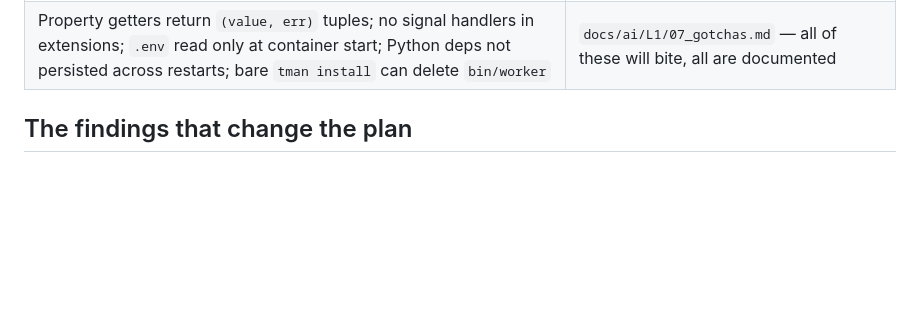
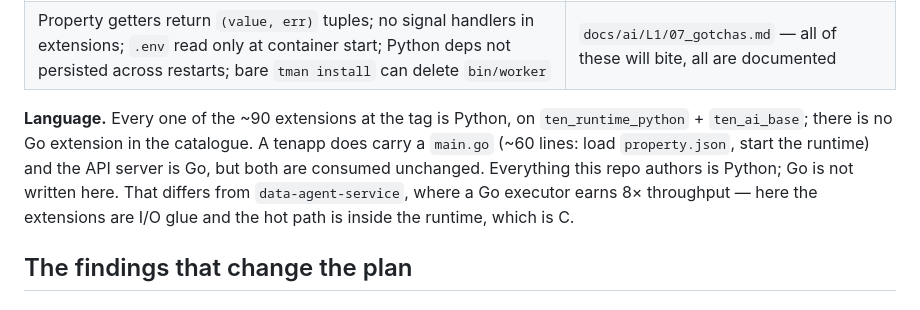
Before and after one commit to calvinchengx/data-agent-voice, a Markdown page: docs/05-ten.md, the part around the change. Rendered like a GitHub page; blank space fills up the shorter version.

Commit message:
Say plainly that nothing here is written in Go

```diff
--- a/docs/05-ten.md
+++ b/docs/05-ten.md
@@ -32,6 +32,14 @@ match `manifest.json` and the node's `addon` field exactly.
 | REST surface (`/start` body, `properties` override per node, `timeout`) | `docs/ai/L1/06_interfaces.md` |
 | Base classes: `AsyncASRBaseExtension`, `AsyncTTS2BaseExtension`, `AsyncLLMBaseExtension`, `AsyncLLMToolBaseExtension`, `AsyncExtension` | same; implemented in `ten_ai_base` (registry package) |
 | Property getters return `(value, err)` tuples; no signal handlers in extensions; `.env` read only at container start; Python deps not persisted across restarts; bare `tman install` can delete `bin/worker` | `docs/ai/L1/07_gotchas.md` — all of these will bite, all are documented |
+
+**Language.** Every one of the ~90 extensions at the tag is Python, on
+`ten_runtime_python` + `ten_ai_base`; there is no Go extension in the
+catalogue. A tenapp does carry a `main.go` (~60 lines: load `property.json`,
+start the runtime) and the API server is Go, but both are consumed unchanged.
+Everything this repo authors is Python; Go is not written here. That differs
+from `data-agent-service`, where a Go executor earns 8× throughput — here the
+extensions are I/O glue and the hot path is inside the runtime, which is C.
 
 ## The findings that change the plan
 
```
